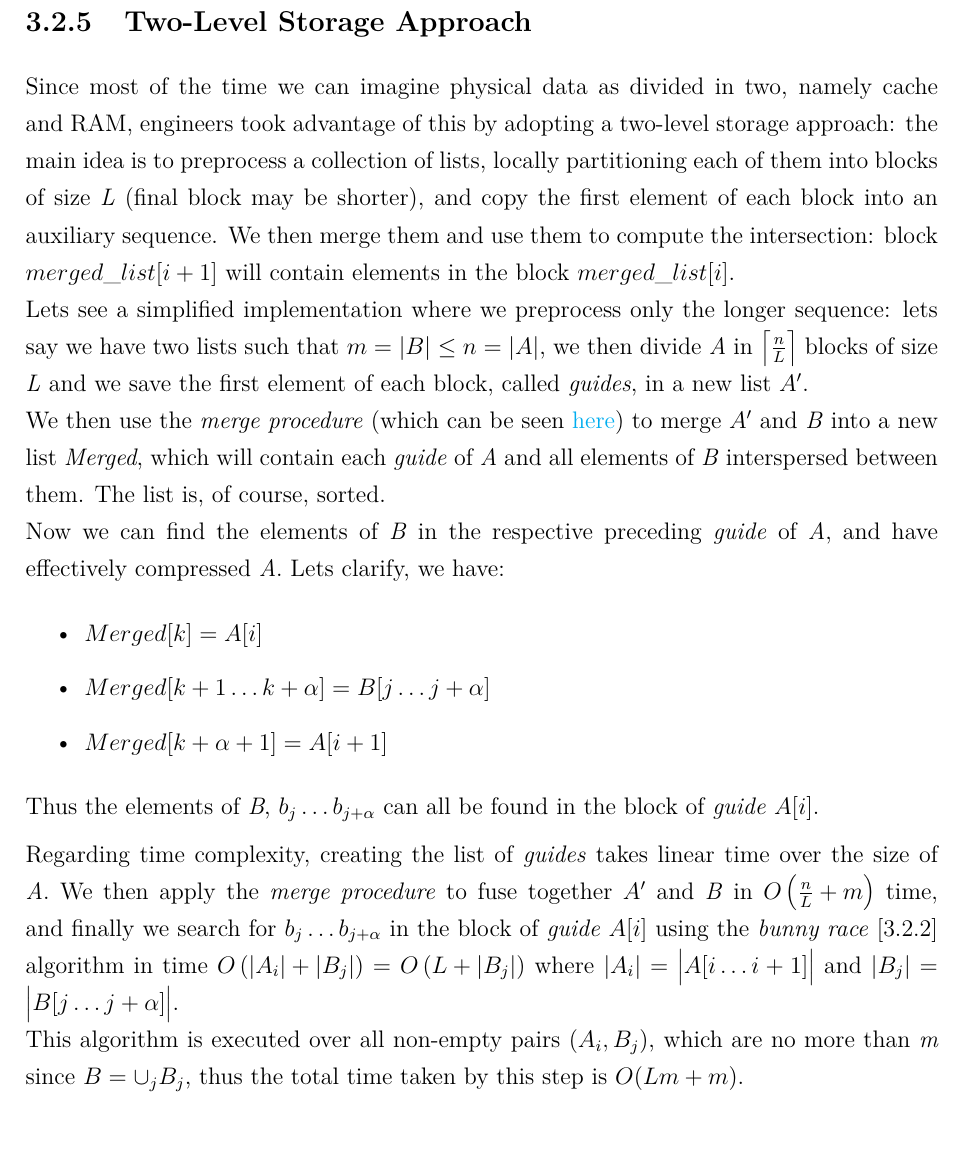
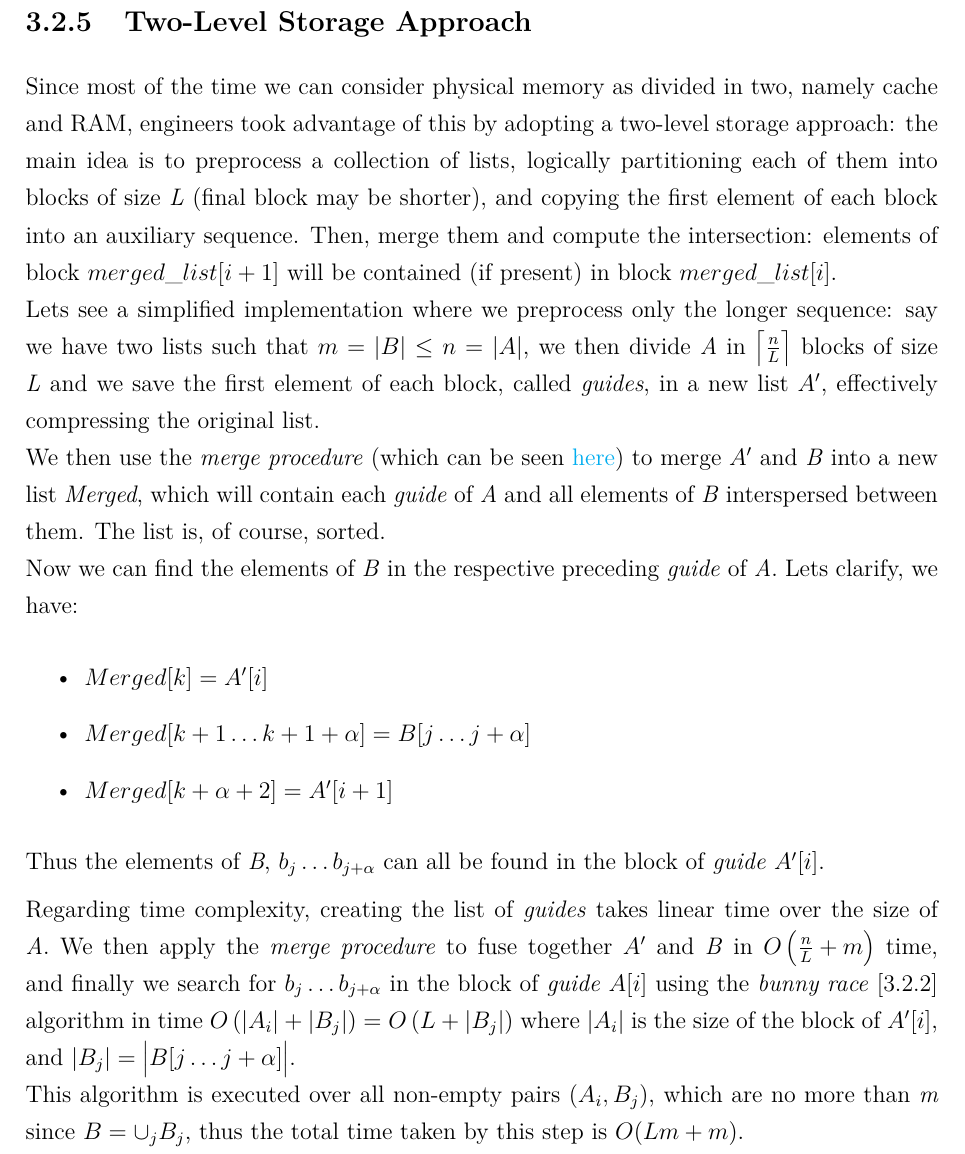
Before and after one commit to mhetacc/AlgorithmEngineeringHelsinki, a LaTeX thesis (HY-CS-main.tex, which reads Ch.30_IntersectionAlgs.tex): part of page 24 of 29, cut so that both start at the same text. Compiled offline with pdfLaTeX.

Commit message:
§two-level storage

```diff
--- a/Ch.30_IntersectionAlgs.tex
+++ b/Ch.30_IntersectionAlgs.tex
@@ -238,20 +238,20 @@ This is the same time complexity we got from the \textit{divide and search} \brr
 
 \subsection{Two-Level Storage Approach}
 
-Since most of the time we can imagine physical data as divided in two, namely cache and RAM, engineers took advantage of this by adopting a two-level storage approach: the main idea is to preprocess a collection of lists, locally partitioning each of them into blocks of size \textit{L} (final block may be shorter), and copy the first element of each block into an auxiliary sequence. We then merge them and use them to compute the intersection: block $merged\_list[i+1]$ will contain elements in the block $merged\_list[i]$.\\
-Lets see a simplified implementation where we preprocess only the longer sequence: lets say we have two lists such that $m=|B| \leq n=|A|$, we then divide \textit{A} in $\left\lceil \frac{n}{L} \right\rceil$ blocks of size \textit{L} and we save the first element of each block, called \textit{guides}, in a new list $A'$. \\
+Since most of the time we can consider physical memory as divided in two, namely cache and RAM, engineers took advantage of this by adopting a two-level storage approach: the main idea is to preprocess a collection of lists, logically partitioning each of them into blocks of size \textit{L} (final block may be shorter), and copying the first element of each block into an auxiliary sequence. Then, merge them and compute the intersection: elements of block $merged\_list[i+1]$ will be contained (if present) in block $merged\_list[i]$.\\
+Lets see a simplified implementation where we preprocess only the longer sequence: say we have two lists such that $m=|B| \leq n=|A|$, we then divide \textit{A} in $\left\lceil \frac{n}{L} \right\rceil$ blocks of size \textit{L} and we save the first element of each block, called \textit{guides}, in a new list $A'$, effectively compressing the original list. \\
 We then use the \textit{merge procedure} (which can be seen \href{https://en.wikipedia.org/wiki/Merge_algorithm}{here}) to merge $A'$ and \textit{B} into a new list \textit{Merged}, which will contain each \textit{guide} of \textit{A} and all elements of \textit{B} interspersed between them. The list is, of course, sorted.\\
-Now we can find the elements of \textit{B} in the respective preceding \textit{guide} of \textit{A}, and have effectively compressed \textit{A}. Lets clarify, we have:
+Now we can find the elements of \textit{B} in the respective preceding \textit{guide} of \textit{A}. Lets clarify, we have:
 
 \begin{itemize}
-    \item $Merged[k] = A[i]$
-    \item $Merged[k+1 \ldots k+\alpha] = B[j \ldots j+\alpha]$
-    \item $Merged[k+\alpha +1] = A[i+1]$
+    \item $Merged[k] = A'[i]$
+    \item $Merged[k+1 \ldots k+1+\alpha] = B[j \ldots j+\alpha]$
+    \item $Merged[k+\alpha +2] = A'[i+1]$
 \end{itemize}
 
-Thus the elements of \textit{B}, $b_j \ldots b_{j+\alpha}$ can all be found in the block of \textit{guide} $A[i]$.
+Thus the elements of \textit{B}, $b_j \ldots b_{j+\alpha}$ can all be found in the block of \textit{guide} $A'[i]$.
 
-Regarding time complexity, creating the list of \textit{guides} takes linear time over the size of \textit{A}. We then apply the \textit{merge procedure} to fuse together $A'$ and \textit{B} in $O\left(\frac{n}{L} +m \right)$ time, and finally we search for $b_j \ldots b_{j+\alpha}$ in the block of \textit{guide} $A[i]$ using the \textit{bunny race} \brref{sec:bunnyrace} algorithm in time $O\left(|A_i| + |B_j|\right) = O\left(L+|B_j|\right)$ where $|A_i| = \big|A[i \ldots i+1]\big|$ and $|B_j| = \big|B[j \ldots j+\alpha]\big|$.\\
+Regarding time complexity, creating the list of \textit{guides} takes linear time over the size of \textit{A}. We then apply the \textit{merge procedure} to fuse together $A'$ and \textit{B} in $O\left(\frac{n}{L} +m \right)$ time, and finally we search for $b_j \ldots b_{j+\alpha}$ in the block of \textit{guide} $A[i]$ using the \textit{bunny race} \brref{sec:bunnyrace} algorithm in time $O\left(|A_i| + |B_j|\right) = O\left(L+|B_j|\right)$ where $|A_i|$ is the size of the block of $A'[i]$, and $|B_j| = \big|B[j \ldots j+\alpha]\big|$.\\
 This algorithm is executed over all non-empty pairs $(A_i, B_j)$, which are no more than \textit{m} since $B = \cup_j B_j$, thus the total time taken by this step is $O(Lm+m)$.\\
 Summing up the time complexity of all steps we get that the algorithm has:
 
```
Also changed, not shown: 1 other file.
